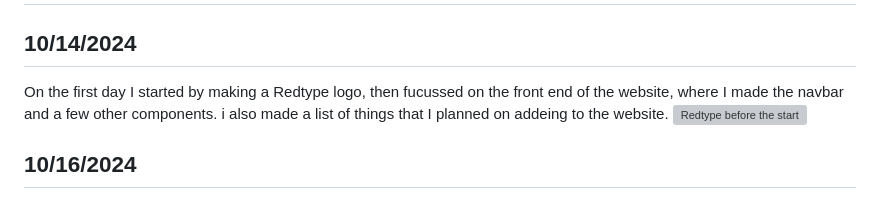
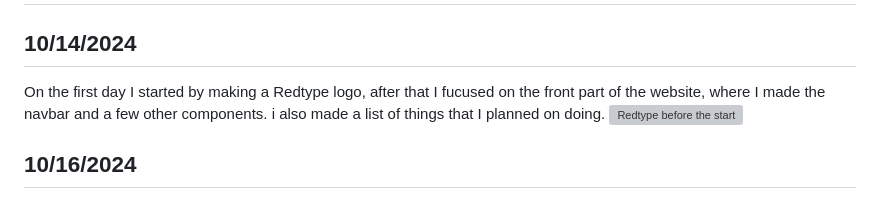
Before and after one commit to Jasan33/Redtype, a Markdown page: README.md, the part around the change. Rendered like a GitHub page; folded sections open; grey boxes are pictures that could not be loaded.

```diff
--- a/README.md
+++ b/README.md
@@ -28,7 +28,7 @@ input field downbelow. Once the countdown reaches 0 it will display your stat.
 
 
 ##  10/14/2024
-  On the first day I started by making a Redtype logo, then fucussed on the front end of the website, where I made the navbar and a few other components. i also made a list of things that I planned on addeing to the website.
+  On the first day I started by making a Redtype logo, after that I fucused on the front part of the website, where I made the navbar and a few other components. i also made a list of things that I planned on doing.
   ![Redtype before the start](https://github.com/user-attachments/assets/890bfceb-c3ae-4f18-9f88-fd6269d31428)
 
 ##  10/16/2024
```
